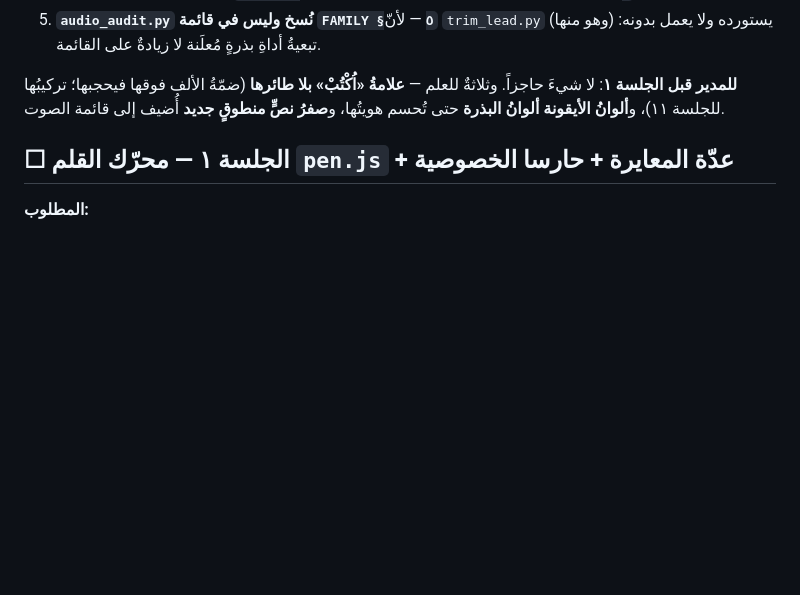
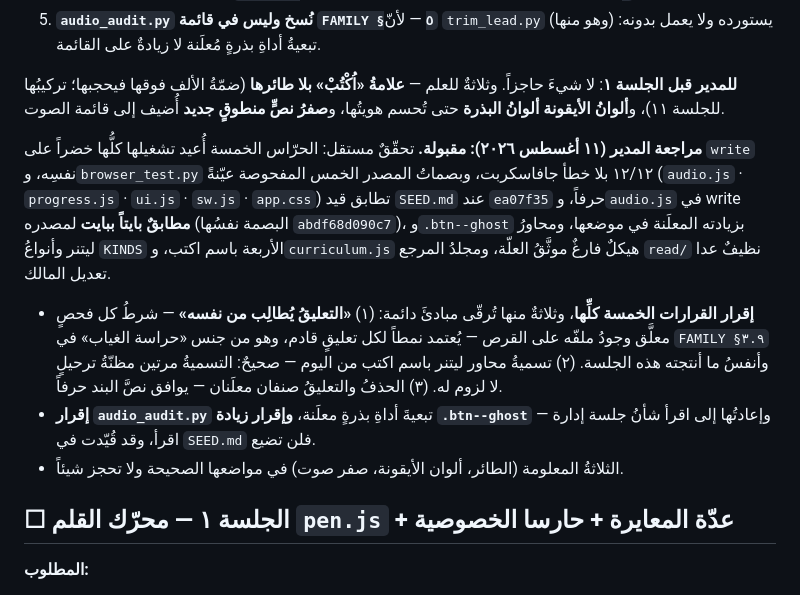
Before and after one commit to qataruts/write, a Markdown page: docs/SESSIONS.md, the part around the change. Drawn GitHub-style; blank space fills up the shorter version.

Commit message:
مراجعة المدير للجلسة ٠: مقبولة — تحقّق مستقل وإقرار القرارات الخمسة
الحرّاس الخمسة وbrowser_test أُعيد تشغيلها خضراً، وبصمات SEED.md عُوينت
عيّنةً فطابقت، وaudio.js مطابق لمصدره بايتاً ببايت. ويُرقّى مبدأً دائماً:
«التعليقُ يُطالِب من نفسه» — شرطُ كل فحصٍ معلَّق وجودُ ملفّه على القرص.

Co-Authored-By: Claude Fable 5 <noreply@anthropic.com>

```diff
--- a/docs/SESSIONS.md
+++ b/docs/SESSIONS.md
@@ -46,6 +46,11 @@
 5. **`audio_audit.py` نُسخ وليس في قائمة `FAMILY §٥`** — لأنّ `trim_lead.py` (وهو منها) يستورده ولا يعمل بدونه: تبعيةُ أداةِ بذرةٍ مُعلَنة لا زيادةٌ على القائمة.
 
 **للمدير قبل الجلسة ١**: لا شيءَ حاجزاً. وثلاثةٌ للعلم — **علامةُ «اُكْتُبْ» بلا طائرها** (ضمّةُ الألف فوقها فيحجبها؛ تركيبُها للجلسة ١١)، و**ألوانُ الأيقونة ألوانُ البذرة** حتى تُحسم هويتُها، و**صفرُ نصٍّ منطوقٍ جديد** أُضيف إلى قائمة الصوت.
+
+**مراجعة المدير (١١ أغسطس ٢٠٢٦): مقبولة.** تحقّقٌ مستقل: الحرّاس الخمسة أُعيد تشغيلها كلُّها خضراً على `write` نفسِه، و`browser_test.py` ١٢/١٢ بلا خطأ جافاسكربت، وبصماتُ المصدر الخمس المفحوصة عيّنةً (`audio.js` · `progress.js` · `ui.js` · `sw.js` · `app.css`) تطابق قيد `SEED.md` عند `ea07f35` حرفاً، و`audio.js` في write **مطابقٌ بايتاً ببايت** لمصدره (البصمة نفسُها `abdf68d090c7`)، و`.btn--ghost` بزيادته المعلَنة في موضعها، ومحاورُ ليتنر وأنواعُ `KINDS` الأربعة باسم اكتب، و`curriculum.js` هيكلٌ فارغٌ موثَّقُ العلّة، ومجلدُ المرجع `read/` نظيفٌ عدا تعديل المالك.
+- **إقرار القرارات الخمسة كلِّها**، وثلاثةٌ منها تُرقّى مبادئَ دائمة: (١) **«التعليقُ يُطالِب من نفسه»** — شرطُ كل فحصٍ معلَّق وجودُ ملفّه على القرص — يُعتمد نمطاً لكل تعليقٍ قادم، وهو من جنس «حراسة الغياب» في `FAMILY §٣.٩` وأنفسُ ما أنتجته هذه الجلسة. (٢) تسميةُ محاور ليتنر باسم اكتب من اليوم — صحيحٌ: التسميةُ مرتين مظنّةُ ترحيلٍ لا لزوم له. (٣) الحذفُ والتعليقُ صنفان معلَنان — يوافق نصَّ البند حرفاً.
+- **إقرار `audio_audit.py`** تبعيةَ أداةِ بذرةٍ معلَنة، **وإقرار زيادة `.btn--ghost`** — وإعادتُها إلى اقرأ شأنُ جلسة إدارة اقرأ، وقد قُيّدت في `SEED.md` فلن تضيع.
+- الثلاثةُ المعلومة (الطائر، ألوان الأيقونة، صفر صوت) في مواضعها الصحيحة ولا تحجز شيئاً.
 
 ## ☐ الجلسة ١ — محرّك القلم `pen.js` + عدّة المعايرة + حارسا الخصوصية
 
```
